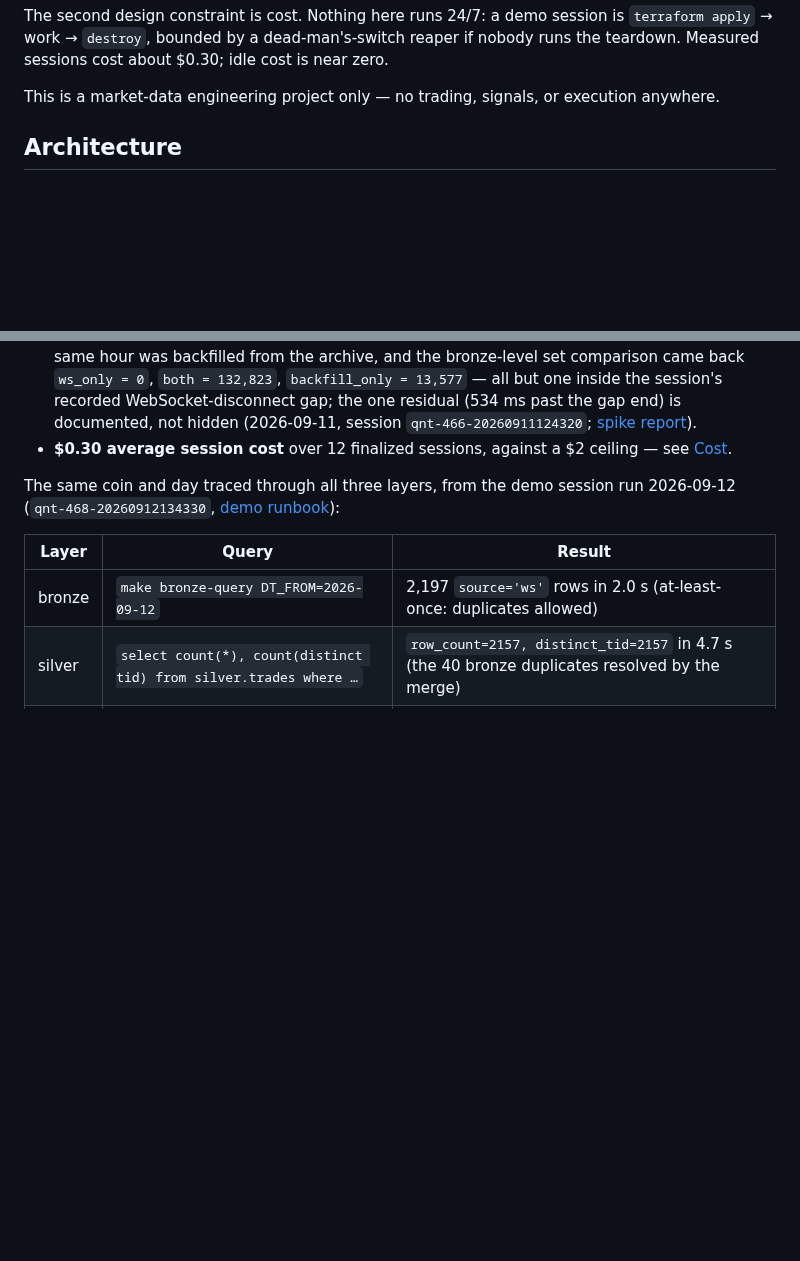
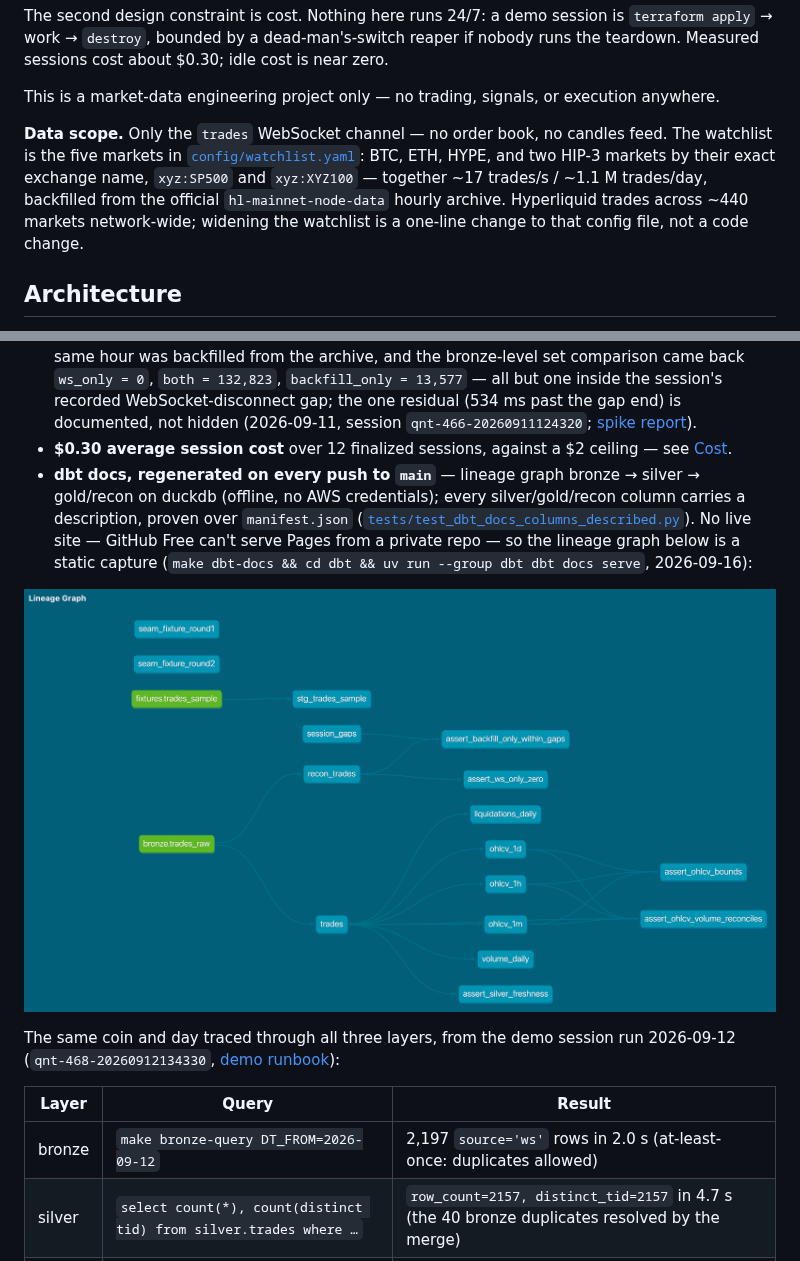
Before and after one commit to noahwins-ng/hyperlake, a Markdown page: README.md, 2 parts joined by grey strips. GitHub-like rendering; pictures changed too: docs/img/dbt-lineage.png (added); blank space fills up the shorter version.

```diff
--- a/README.md
+++ b/README.md
@@ -24,6 +24,13 @@ The second design constraint is cost. Nothing here runs 24/7: a demo session is
 the teardown. Measured sessions cost about $0.30; idle cost is near zero.
 
 This is a market-data engineering project only — no trading, signals, or execution anywhere.
+
+**Data scope.** Only the `trades` WebSocket channel — no order book, no candles feed. The
+watchlist is the five markets in [`config/watchlist.yaml`](config/watchlist.yaml): BTC, ETH,
+HYPE, and two HIP-3 markets by their exact exchange name, `xyz:SP500` and `xyz:XYZ100` —
+together ~17 trades/s / ~1.1 M trades/day, backfilled from the official
+`hl-mainnet-node-data` hourly archive. Hyperliquid trades across ~440 markets network-wide;
+widening the watchlist is a one-line change to that config file, not a code change.
 
 ## Architecture
 
@@ -75,6 +82,15 @@ Every number below is a real measurement recorded in the repo, cited by date and
   [spike report](docs/spikes/2026-09-11-qnt466-g3-live-replay.md)).
 - **$0.30 average session cost** over 12 finalized sessions, against a $2 ceiling — see
   [Cost](#cost).
+- **dbt docs, regenerated on every push to `main`** — lineage graph bronze → silver →
+  gold/recon on duckdb (offline, no AWS credentials); every silver/gold/recon column carries
+  a description, proven over `manifest.json`
+  ([`tests/test_dbt_docs_columns_described.py`](tests/test_dbt_docs_columns_described.py)).
+  No live site — GitHub Free can't serve Pages from a private repo — so the lineage graph
+  below is a static capture (`make dbt-docs && cd dbt && uv run --group dbt dbt docs serve`,
+  2026-09-16):
+
+![dbt docs lineage graph: bronze.trades_raw feeding silver trades, which feeds the gold OHLCV/volume/liquidations marts and their tests, and bronze.trades_raw feeding recon_trades](docs/img/dbt-lineage.png)
 
 The same coin and day traced through all three layers, from the demo session run 2026-09-12
 (`qnt-468-20260912134330`, [demo runbook](docs/demo-runbook.md)):
```
Also changed, not shown: other parts of README.md (+39 -0 lines), docs/project-plan.md (+5 -1 lines), docs/project-requirement.md (+1 -1 lines), 6 other files.
